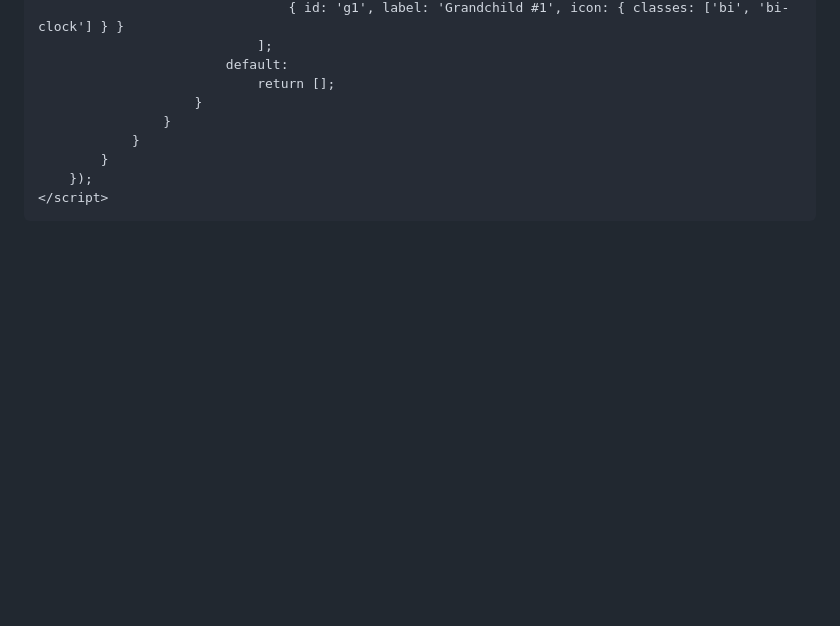
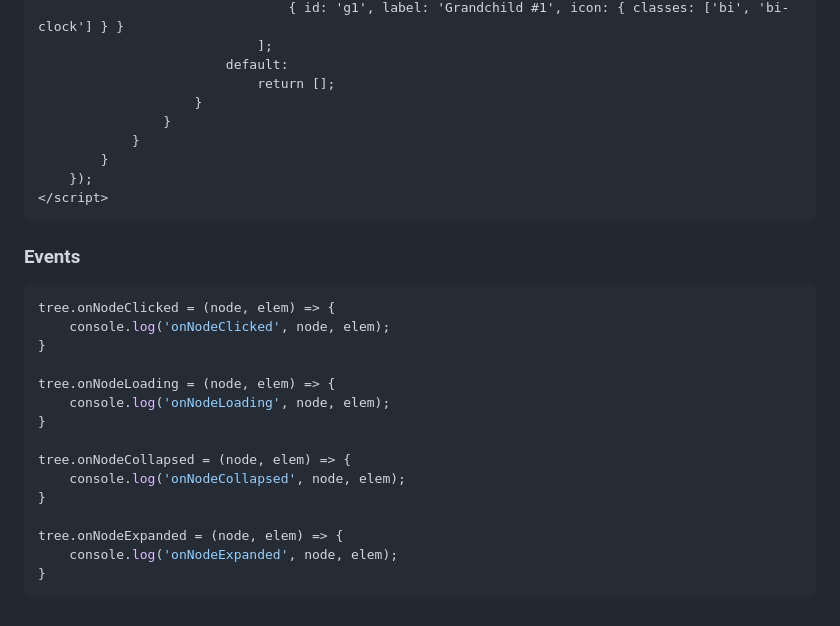
Before and after one commit to petrbroz/simple-treeview, a Markdown page: README.md, the part around the change. GitHub-like rendering; blank space fills up the shorter version.

Commit message:
Update README.md
Add events examples

````diff
--- a/README.md
+++ b/README.md
@@ -120,3 +120,23 @@ Awfully basic JavaScript treeview component.
     });
 </script>
 ```
+
+### Events
+
+```javascript
+tree.onNodeClicked = (node, elem) => {
+	console.log('onNodeClicked', node, elem);
+}
+
+tree.onNodeLoading = (node, elem) => {
+	console.log('onNodeLoading', node, elem);
+}
+
+tree.onNodeCollapsed = (node, elem) => {
+	console.log('onNodeCollapsed', node, elem);
+}
+
+tree.onNodeExpanded = (node, elem) => {
+	console.log('onNodeExpanded', node, elem);
+}
+```
````
